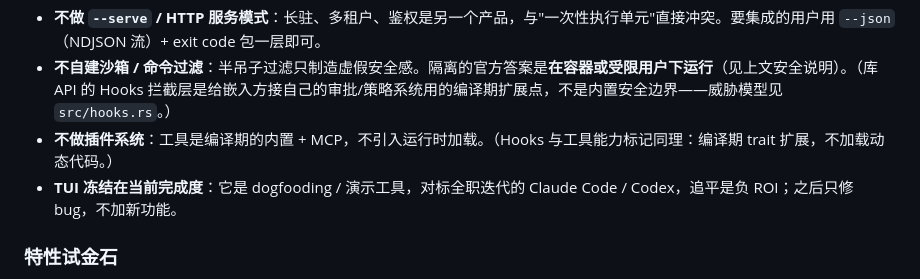
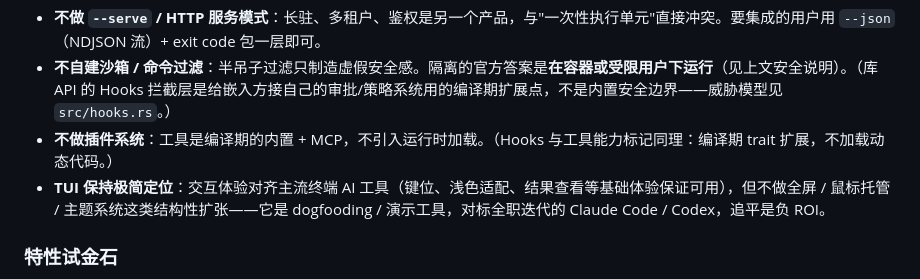
Before and after one commit to chenpu17/TinyAgent, a Markdown page: README.md, the part around the change. Rendered like a GitHub page.

```diff
--- a/README.md
+++ b/README.md
@@ -626,7 +626,7 @@ TinyAgent 的定位是**可审计、可无人值守的 agent 执行单元**—
 - **不做 `--serve` / HTTP 服务模式**：长驻、多租户、鉴权是另一个产品，与"一次性执行单元"直接冲突。要集成的用户用 `--json`（NDJSON 流）+ exit code 包一层即可。
 - **不自建沙箱 / 命令过滤**：半吊子过滤只制造虚假安全感。隔离的官方答案是**在容器或受限用户下运行**（见上文安全说明）。（库 API 的 Hooks 拦截层是给嵌入方接自己的审批/策略系统用的编译期扩展点，不是内置安全边界——威胁模型见 `src/hooks.rs`。）
 - **不做插件系统**：工具是编译期的内置 + MCP，不引入运行时加载。（Hooks 与工具能力标记同理：编译期 trait 扩展，不加载动态代码。）
-- **TUI 冻结在当前完成度**：它是 dogfooding / 演示工具，对标全职迭代的 Claude Code / Codex，追平是负 ROI；之后只修 bug，不加新功能。
+- **TUI 保持极简定位**：交互体验对齐主流终端 AI 工具（键位、浅色适配、结果查看等基础体验保证可用），但不做全屏 / 鼠标托管 / 主题系统这类结构性扩张——它是 dogfooding / 演示工具，对标全职迭代的 Claude Code / Codex，追平是负 ROI。
 
 ### 特性试金石
 
```
Also changed, not shown: CHANGELOG.md (+27 -0 lines), CLAUDE.md (+24 -2 lines).
